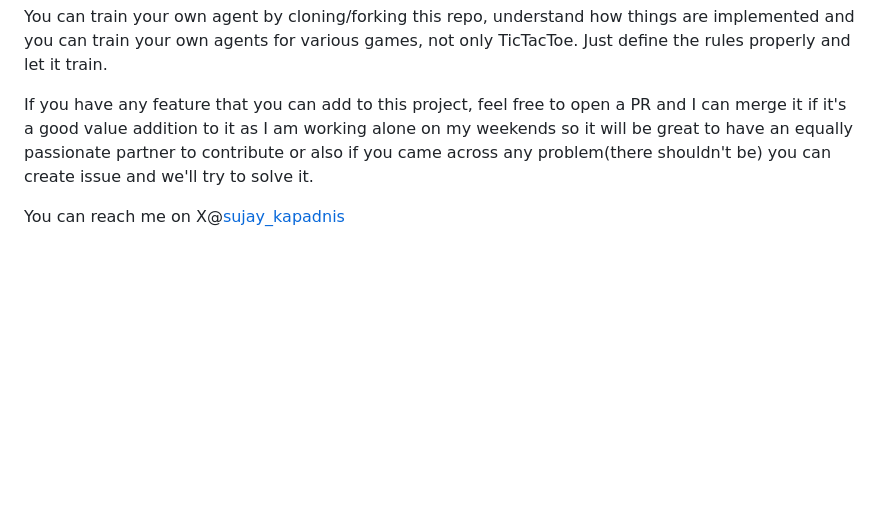
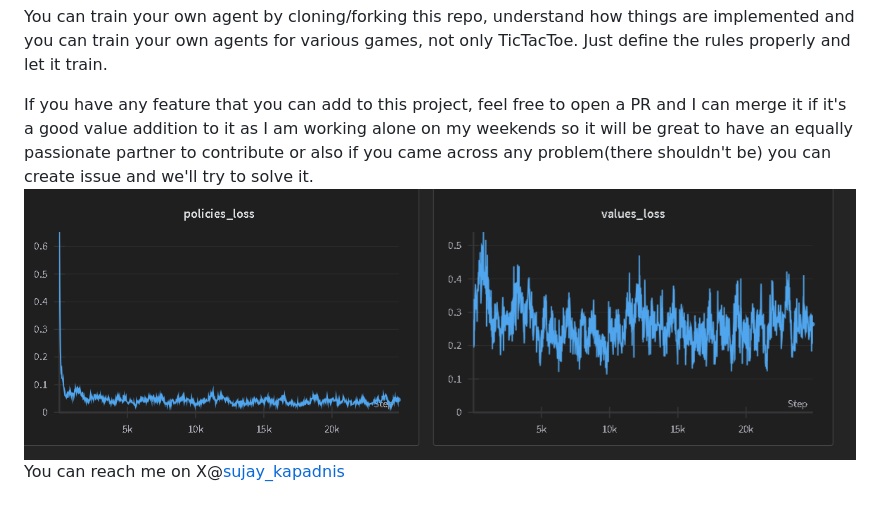
Before and after one commit to JUSTSUJAY/JoJo, a Markdown page: README.md, the part around the change. Rendered like a GitHub page; pictures changed too: Images/dashboard.png (added); blank space fills up the shorter version.

Commit message:
Added Dashboard to README

```diff
--- a/README.md
+++ b/README.md
@@ -6,5 +6,5 @@ You'll be playing against JoJo the game of Tic-Tac-Toe, who has probably played
 You can train your own agent by cloning/forking this repo, understand how things are implemented and you can train your own agents for various games, not only TicTacToe. Just define the rules properly and let it train.
 
 If you have any feature that you can add to this project, feel free to open a PR and I can merge it if it's a good value addition to it as I am working alone on my weekends so it will be great to have an equally passionate partner to contribute or also if you came across any problem(there shouldn't be) you can create issue and we'll try to solve it.
-
+![alt text](Images/dashboard.png)
 You can reach me on X@[sujay_kapadnis](https://twitter.com/sujay_kapadnis)
```
